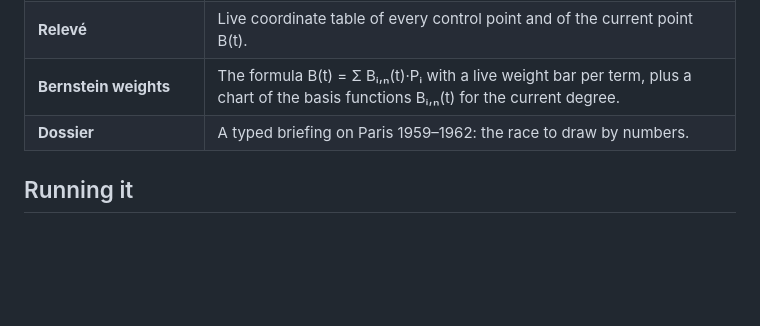
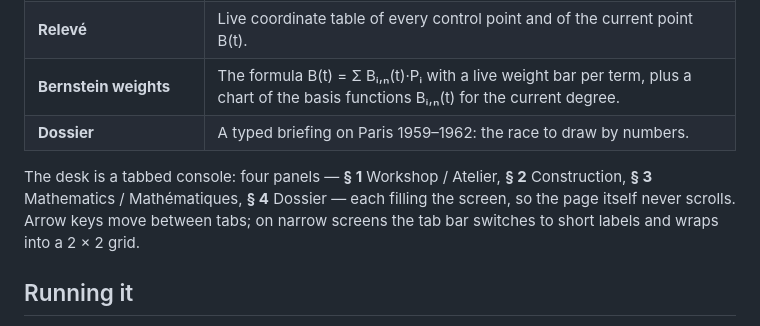
Before and after one commit to satishgoda/bezier-curves-1962, a Markdown page: README.md, the part around the change. Drawn GitHub-style; blank space fills up the shorter version.

Commit message:
docs: note the tabbed console layout in the README

```diff
--- a/README.md
+++ b/README.md
@@ -37,6 +37,12 @@ See [`docs/HISTORY.md`](docs/HISTORY.md) for the full story.
 | **Relevé** | Live coordinate table of every control point and of the current point B(t). |
 | **Bernstein weights** | The formula B(t) = Σ Bᵢ,ₙ(t)·Pᵢ with a live weight bar per term, plus a chart of the basis functions Bᵢ,ₙ(t) for the current degree. |
 | **Dossier** | A typed briefing on Paris 1959–1962: the race to draw by numbers. |
+
+The desk is a tabbed console: four panels — **§ 1** Workshop / Atelier,
+**§ 2** Construction, **§ 3** Mathematics / Mathématiques, **§ 4** Dossier —
+each filling the screen, so the page itself never scrolls. Arrow keys move
+between tabs; on narrow screens the tab bar switches to short labels and
+wraps into a 2 × 2 grid.
 
 ## Running it
 
```
